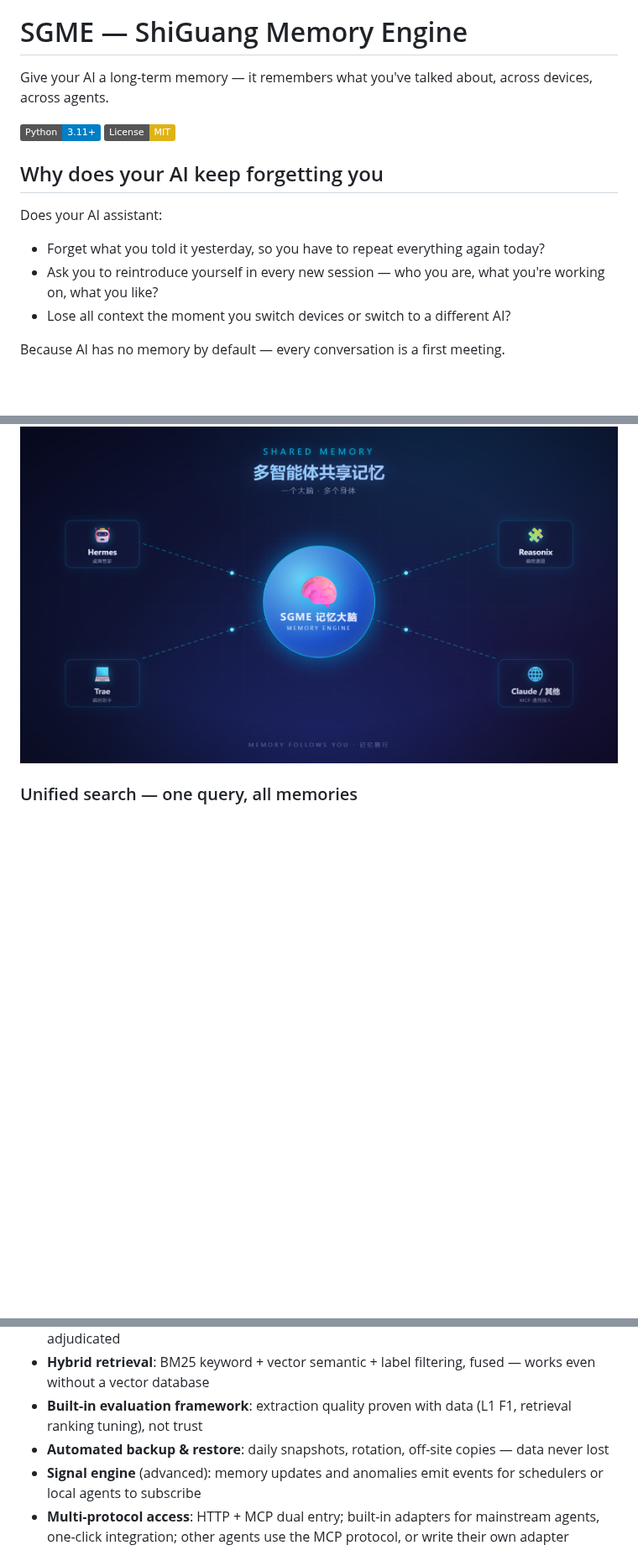
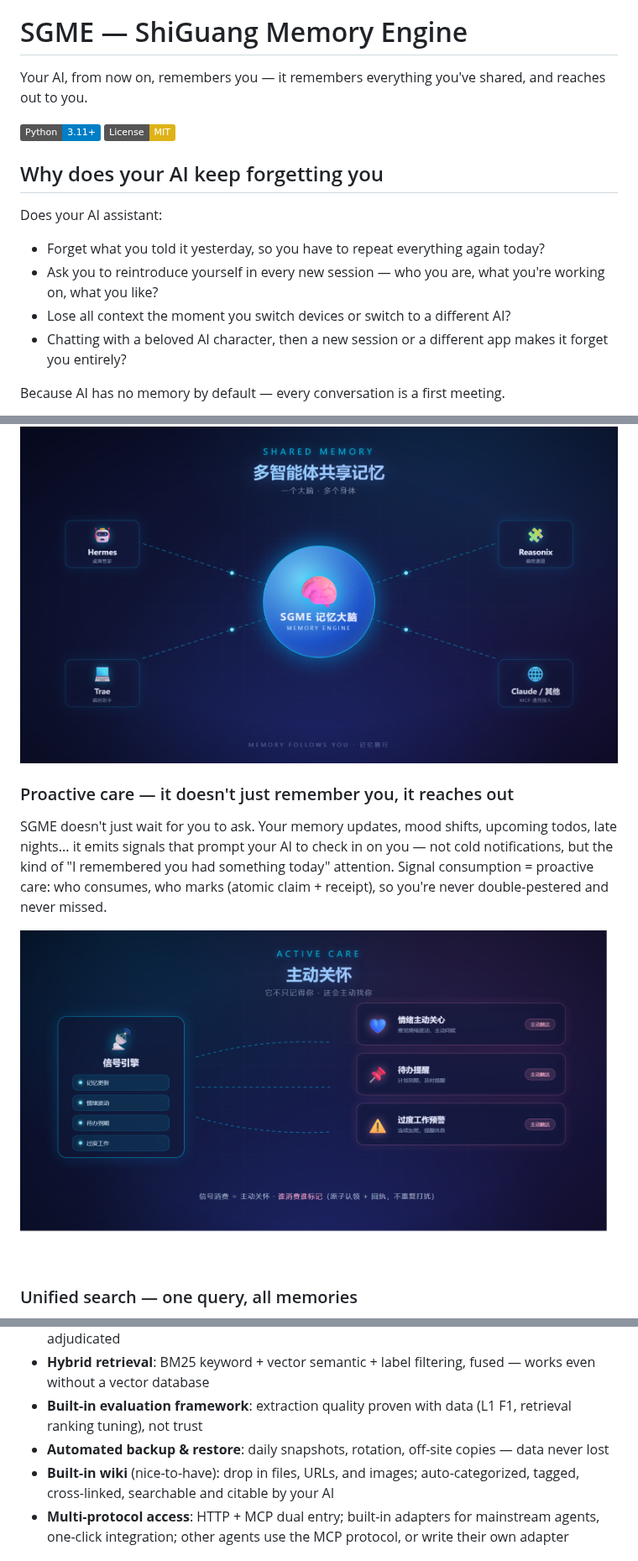
Before and after one commit to freehul/sgme, a Markdown page: README.md, 3 parts joined by grey strips. Shown at 84% size. Rendered like a GitHub page; pictures changed too: assets/selling-point-10-care.png (added); badges without logos; blank space fills up the shorter version.

```diff
--- a/README.md
+++ b/README.md
@@ -2,7 +2,7 @@
 
 # SGME — ShiGuang Memory Engine
 
-Give your AI a long-term memory — it remembers what you've talked about, across devices, across agents.
+Your AI, from now on, remembers you — it remembers everything you've shared, and reaches out to you.
 
 [![Python](https://img.shields.io/badge/Python-3.11+-blue)](https://www.python.org/)
 [![License: MIT](https://img.shields.io/badge/License-MIT-yellow.svg)](LICENSE)
@@ -14,6 +14,7 @@ Does your AI assistant:
 - Forget what you told it yesterday, so you have to repeat everything again today?
 - Ask you to reintroduce yourself in every new session — who you are, what you're working on, what you like?
 - Lose all context the moment you switch devices or switch to a different AI?
+- Chatting with a beloved AI character, then a new session or a different app makes it forget you entirely?
 
 Because AI has no memory by default — every conversation is a first meeting.
 
@@ -43,6 +44,12 @@ Hermes, Trae, Reasonix... all your AIs share the same memory brain. What you dis
 
 <img src="assets/selling-point-02-shared-memory.png" alt="Shared memory across agents" width="800"/>
 
+### Proactive care — it doesn't just remember you, it reaches out
+
+SGME doesn't just wait for you to ask. Your memory updates, mood shifts, upcoming todos, late nights... it emits signals that prompt your AI to check in on you — not cold notifications, but the kind of "I remembered you had something today" attention. Signal consumption = proactive care: who consumes, who marks (atomic claim + receipt), so you're never double-pestered and never missed.
+
+<img src="assets/selling-point-10-care.png" alt="Proactive care" width="800"/>
+
 ### Unified search — one query, all memories
 
 A single search endpoint recalls from the memory pool and the knowledge base at once: keyword + semantic + label triple fusion, every result traceable to its source. SGME memories, scenes, and knowledge base in one stop; agent-owned memory files are on the roadmap.
@@ -94,7 +95,7 @@ Runs on a single machine with Python + SQLite. No GPU, no external database serv
 - **Hybrid retrieval**: BM25 keyword + vector semantic + label filtering, fused — works even without a vector database
 - **Built-in evaluation framework**: extraction quality proven with data (L1 F1, retrieval ranking tuning), not trust
 - **Automated backup & restore**: daily snapshots, rotation, off-site copies — data never lost
-- **Signal engine** (advanced): memory updates and anomalies emit events for schedulers or local agents to subscribe
+- **Built-in wiki** (nice-to-have): drop in files, URLs, and images; auto-categorized, tagged, cross-linked, searchable and citable by your AI
 - **Multi-protocol access**: HTTP + MCP dual entry; built-in adapters for mainstream agents, one-click integration; other agents use the MCP protocol, or write their own adapter
 
 ## Quick Start
```
Also changed, not shown: other parts of README.md (+0 -6 lines), README.zh-CN.md (+9 -8 lines), 1 other file.
